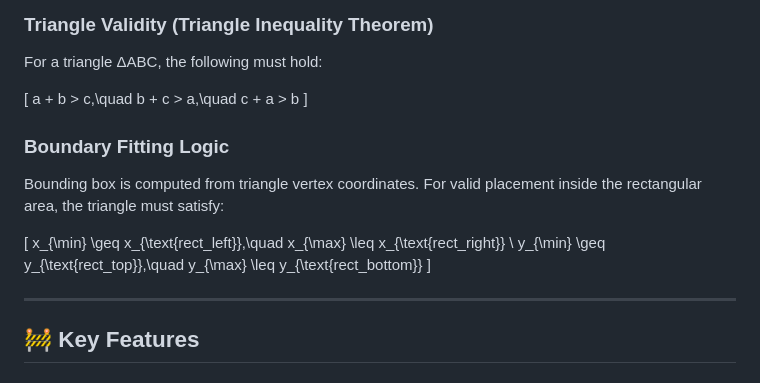
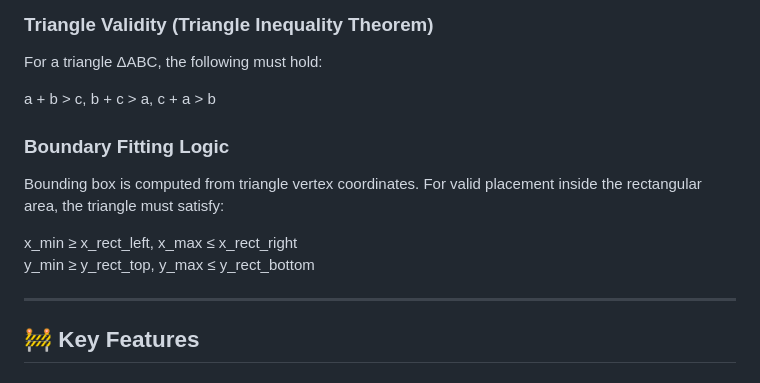
Before and after one commit to markkamuya/space-optimization, a Markdown page: README.md, the part around the change. Drawn GitHub-style.

```diff
--- a/README.md
+++ b/README.md
@@ -30,18 +30,14 @@ This project addresses the complex geometric and algorithmic challenge of fittin
 
 For a triangle ΔABC, the following must hold:
 
-\[
-a + b > c,\quad b + c > a,\quad c + a > b
-\]
+a + b > c,  b + c > a,  c + a > b
 
 ### Boundary Fitting Logic
 
 Bounding box is computed from triangle vertex coordinates. For valid placement inside the rectangular area, the triangle must satisfy:
 
-\[
-x_{\min} \geq x_{\text{rect\_left}},\quad x_{\max} \leq x_{\text{rect\_right}} \\
-y_{\min} \geq y_{\text{rect\_top}},\quad y_{\max} \leq y_{\text{rect\_bottom}}
-\]
+x_min ≥ x_rect_left,   x_max ≤ x_rect_right
+y_min ≥ y_rect_top,    y_max ≤ y_rect_bottom
 
 ---
 
```
